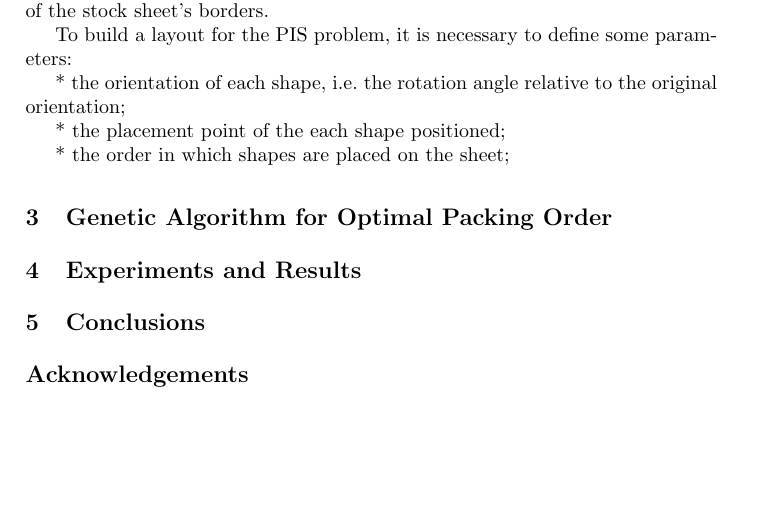
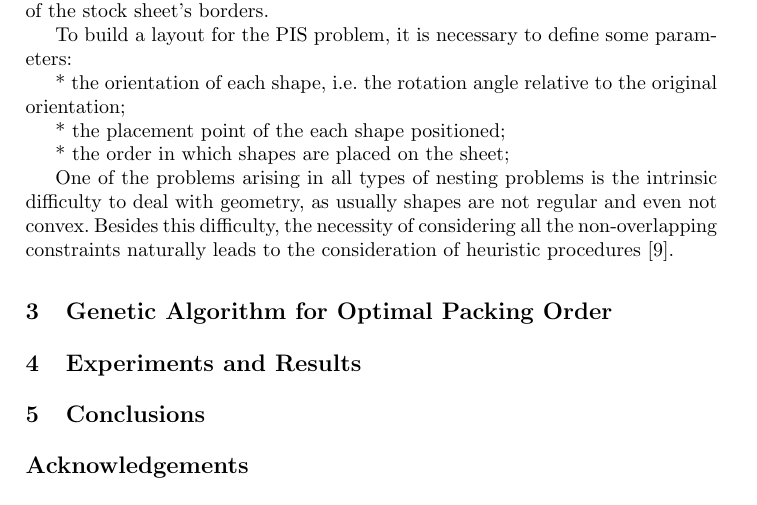
Before and after one commit to TodorBalabanov/Large-Scale-Scientific-Computations-2017, a LaTeX paper (2dOptimalCuttingWithPopulationBasedAlgorithms/2dOptimalCuttingWithPopulationBasedAlgorithms.tex): part of page 3 of 4, cut so that both start at the same text, the shorter picture padded with empty space. Compiled offline with pdfLaTeX.

```diff
--- a/2dOptimalCuttingWithPopulationBasedAlgorithms/2dOptimalCuttingWithPopulationBasedAlgorithms.tex
+++ b/2dOptimalCuttingWithPopulationBasedAlgorithms/2dOptimalCuttingWithPopulationBasedAlgorithms.tex
@@ -58,6 +58,8 @@
 * the placement point of the each shape positioned;
 
 * the order in which shapes are placed on the sheet;
+
+One of the problems arising in all types of nesting problems is the intrinsic difficulty to deal with geometry, as usually shapes are not regular and even not convex. Besides this difficulty, the necessity of considering all the non-overlapping constraints naturally leads to the consideration of heuristic procedures [9].
 %
 \section{Genetic Algorithm for Optimal Packing Order}
 %
```
Also changed, not shown: 1 other file.
